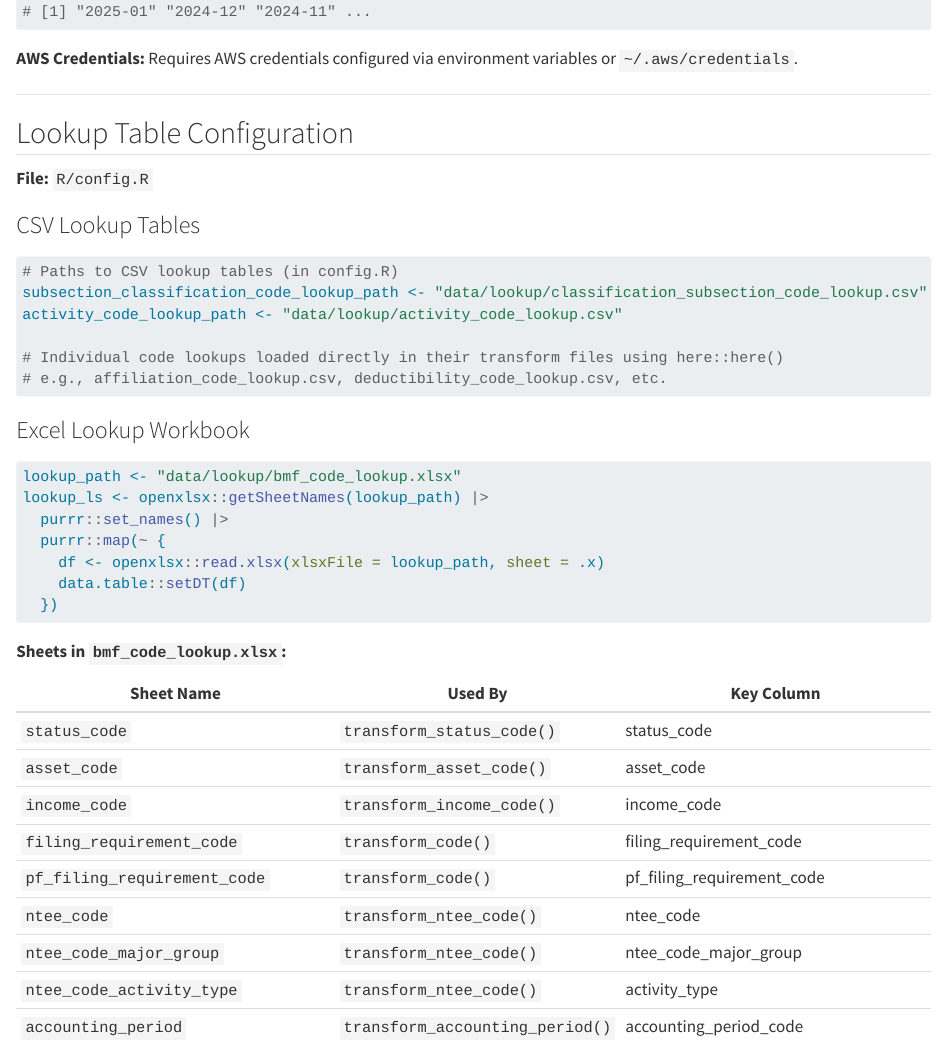
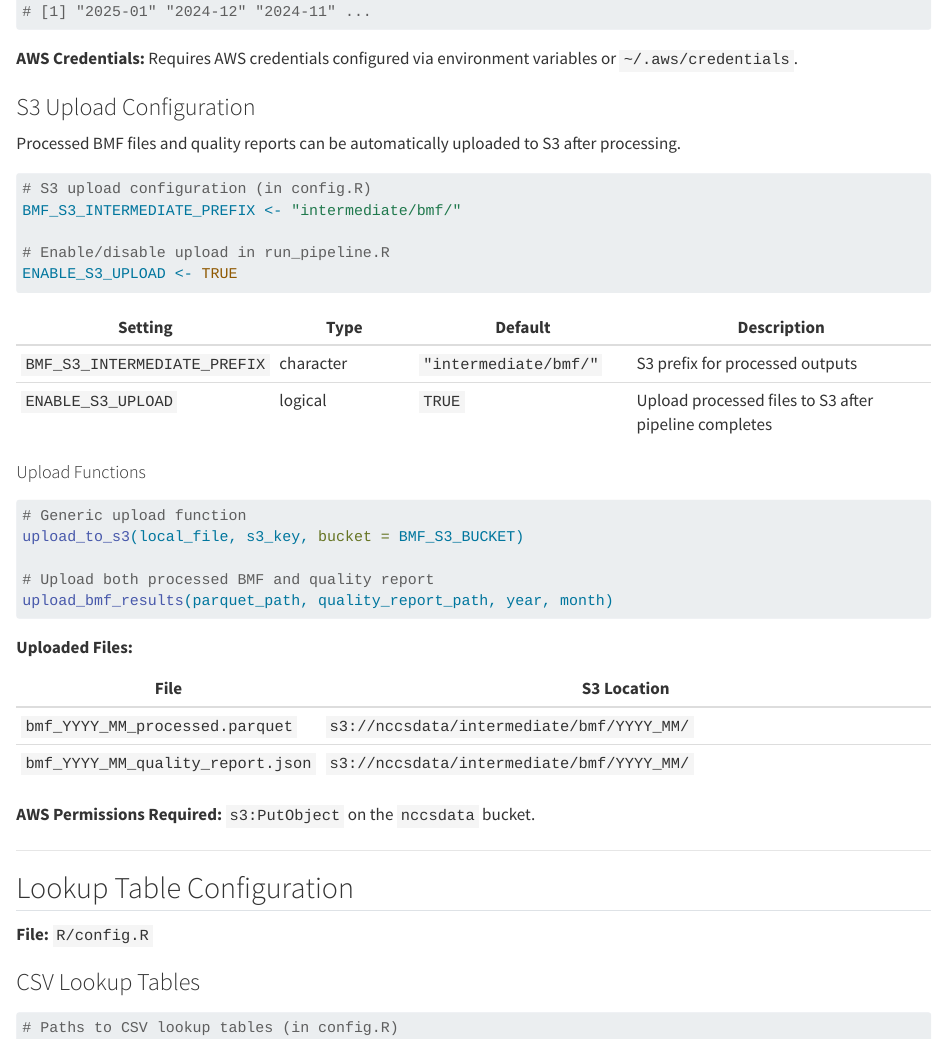
Before and after one commit to UrbanInstitute/nccs-data-bmf, a Quarto document (docs/06-configuration.qmd): the page in a window 1100 px wide, from 1490 px down. Rendered offline with R 4.5, knitr and Pandoc in place of Quarto, with nearby package versions.

Commit message:
Update pipeline transforms and documentation
- Refactor address, lookup table, and checkpoint functions
- Update transform_code and dba_name modules
- Revise pipeline configuration and run script
- Update state abbreviations lookup data
- Improve architecture and data lineage documentation

Co-Authored-By: Claude Opus 4.5 <noreply@anthropic.com>

````diff
--- a/R/config.R
+++ b/R/config.R
@@ -4,6 +4,7 @@
 
 BMF_S3_BUCKET <- "nccsdata"
 BMF_S3_PREFIX <- "raw/bmf/"
+BMF_S3_INTERMEDIATE_PREFIX <- "intermediate/bmf/"
 
 # ============================================================================
 # S3 Download Functions
@@ -130,6 +131,105 @@ download_bmf_from_s3 <- function(bucket = BMF_S3_BUCKET,
 }
 
 # ============================================================================
+# S3 Upload Functions
+# ============================================================================
+
+#' Upload a file to S3
+#'
+#' @param local_file Path to the local file to upload
+#' @param s3_key S3 object key (path within bucket)
+#' @param bucket S3 bucket name (default: "nccsdata")
+#'
+#' @return TRUE if upload succeeded, FALSE otherwise
+#'
+#' @examples
+#' \dontrun{
+#' upload_to_s3("data/processed/bmf.parquet", "intermediate/bmf/2025_01/bmf.parquet")
+#' }
+#'
+#' @export
+upload_to_s3 <- function(local_file, s3_key, bucket = BMF_S3_BUCKET) {
+  if (!file.exists(local_file)) {
+    message(sprintf("ERROR: Local file not found: %s", local_file))
+    return(FALSE)
+  }
+
+  tryCatch({
+    aws.s3::put_object(
+      file = local_file,
+      object = s3_key,
+      bucket = bucket
+    )
+    message(sprintf("Uploaded to s3://%s/%s", bucket, s3_key))
+    return(TRUE)
+  }, error = function(e) {
+    message(sprintf("ERROR uploading to S3: %s", e$message))
+    return(FALSE)
+  })
+}
+
+#' Upload processed BMF results to S3
+#'
+#' @description
+#' Uploads the processed BMF parquet file and quality report JSON to S3.
+#' Files are uploaded to intermediate/bmf/YYYY_MM/ directory.
+#'
+#' @param parquet_path Path to the processed BMF parquet file
+#' @param quality_report_path Path to the quality report JSON file
+#' @param year Processing year (YYYY)
+#' @param month Processing month (MM)
+#' @param bucket S3 bucket name (default: "nccsdata")
+#'
+#' @return Named list with upload status for each file
+#'
+#' @examples
+#' \dontrun{
+#' upload_bmf_results(
+#'   parquet_path = "data/processed/bmf_2025_01_processed.parquet",
+#'   quality_report_path = "data/quality/bmf_2025_01_quality_report.json",
+#'   year = "2025",
+#'   month = "01"
+#' )
+#' }
+#'
+#' @export
+upload_bmf_results <- function(parquet_path,
+                                quality_report_path,
+                                year,
+                                month,
+                                bucket = BMF_S3_BUCKET) {
+
+  # Construct S3 directory path: intermediate/bmf/YYYY_MM/
+  s3_dir <- sprintf("%s%s_%s/", BMF_S3_INTERMEDIATE_PREFIX, year, month)
+
+  # Construct S3 keys for each file
+  parquet_s3_key <- sprintf("%sbmf_%s_%s_processed.parquet", s3_dir, year, month)
+  quality_s3_key <- sprintf("%sbmf_%s_%s_quality_report.json", s3_dir, year, month)
+
+  message(sprintf("Uploading BMF results to s3://%s/%s", bucket, s3_dir))
+
+  # Upload parquet file
+  parquet_success <- upload_to_s3(parquet_path, parquet_s3_key, bucket)
+
+  # Upload quality report
+  quality_success <- upload_to_s3(quality_report_path, quality_s3_key, bucket)
+
+  # Return status
+  results <- list(
+    parquet = parquet_success,
+    quality_report = quality_success
+  )
+
+  if (all(unlist(results))) {
+    message("All files uploaded successfully")
+  } else {
+    message("WARNING: Some uploads failed")
+  }
+
+  return(results)
+}
+
+# ============================================================================
 # Lookup Table Paths
 # ============================================================================
 
--- a/R/run_pipeline.R
+++ b/R/run_pipeline.R
@@ -14,6 +14,9 @@ CHECKPOINT_DIR <- "data/checkpoints"
 
 # Enable strict quality gates (stops on validation failures)
 STRICT_QUALITY_GATES <- TRUE
+
+# Enable S3 upload of processed data and quality report
+ENABLE_S3_UPLOAD <- TRUE
 
 # BMF source configuration - set these before sourcing to override defaults
 # If not set, downloads most recent BMF file from S3
@@ -298,6 +301,18 @@ output_path <- sprintf("data/processed/bmf_%s_%s_processed.parquet", PROCESSING_
 arrow::write_parquet(bmf, output_path)
 log_info(sprintf("Final BMF saved: %s", output_path))
 
+# Upload to S3 if enabled
+if (ENABLE_S3_UPLOAD) {
+  log_info("Uploading processed BMF and quality report to S3")
+  quality_report_path <- sprintf("data/quality/bmf_%s_%s_quality_report.json", PROCESSING_YEAR, PROCESSING_MONTH)
+  upload_results <- upload_bmf_results(
+    parquet_path = output_path,
+    quality_report_path = quality_report_path,
+    year = PROCESSING_YEAR,
+    month = PROCESSING_MONTH
+  )
+}
+
 # Note: Dimension tables are not saved per-file.
 # Unified dimension tables will be built in the cumulative repo from all processed BMFs.
 
--- a/docs/06-configuration.qmd
+++ b/docs/06-configuration.qmd
@@ -69,6 +69,42 @@ list_available_bmf_files(bucket = BMF_S3_BUCKET, prefix = BMF_S3_PREFIX)
 ```
 
 **AWS Credentials:** Requires AWS credentials configured via environment variables or `~/.aws/credentials`.
+
+### S3 Upload Configuration
+
+Processed BMF files and quality reports can be automatically uploaded to S3 after processing.
+
+```r
+# S3 upload configuration (in config.R)
+BMF_S3_INTERMEDIATE_PREFIX <- "intermediate/bmf/"
+
+# Enable/disable upload in run_pipeline.R
+ENABLE_S3_UPLOAD <- TRUE
+```
+
+| Setting | Type | Default | Description |
+|---------|------|---------|-------------|
+| `BMF_S3_INTERMEDIATE_PREFIX` | character | `"intermediate/bmf/"` | S3 prefix for processed outputs |
+| `ENABLE_S3_UPLOAD` | logical | `TRUE` | Upload processed files to S3 after pipeline completes |
+
+#### Upload Functions
+
+```r
+# Generic upload function
+upload_to_s3(local_file, s3_key, bucket = BMF_S3_BUCKET)
+
+# Upload both processed BMF and quality report
+upload_bmf_results(parquet_path, quality_report_path, year, month)
+```
+
+**Uploaded Files:**
+
+| File | S3 Location |
+|------|-------------|
+| `bmf_YYYY_MM_processed.parquet` | `s3://nccsdata/intermediate/bmf/YYYY_MM/` |
+| `bmf_YYYY_MM_quality_report.json` | `s3://nccsdata/intermediate/bmf/YYYY_MM/` |
+
+**AWS Permissions Required:** `s3:PutObject` on the `nccsdata` bucket.
 
 ---
 
--- a/docs/index.qmd
+++ b/docs/index.qmd
@@ -12,9 +12,11 @@ The BMF is the IRS's comprehensive database of tax-exempt organizations, contain
 
 ```{mermaid}
 flowchart LR
-    A[("S3 Bucket<br/>nccsdata")] --> B["ETL Pipeline<br/>(R/data.table)"]
+    A[("S3 Bucket<br/>nccsdata/raw/bmf")] --> B["ETL Pipeline<br/>(R/data.table)"]
     B --> C[("Processed BMF<br/>Parquet")]
     B --> D[("Quality Report<br/>JSON")]
+    C --> E[("S3 Bucket<br/>nccsdata/intermediate/bmf")]
+    D --> E
 ```
 
 The pipeline:
````
Also changed, not shown: docs/01-architecture.qmd (+8 -1 lines), docs/02-data-lineage.qmd (+3 -1 lines), docs/03-transforms-reference.qmd (+30 -0 lines), R/address.R (line endings or trailing spaces), R/apply_lookup_table.R (line endings or trailing spaces), R/checkpoints.R (line endings or trailing spaces), R/dba_name.R (line endings or trailing spaces), R/transform_code.R (line endings or trailing spaces), data/lookup/state_abbreviations.csv (line endings or trailing spaces).
